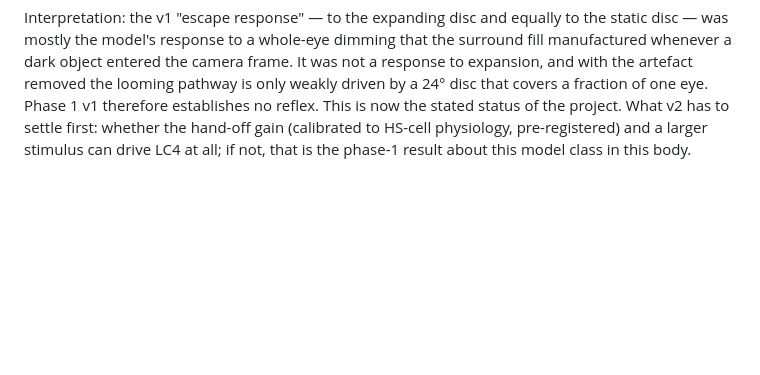
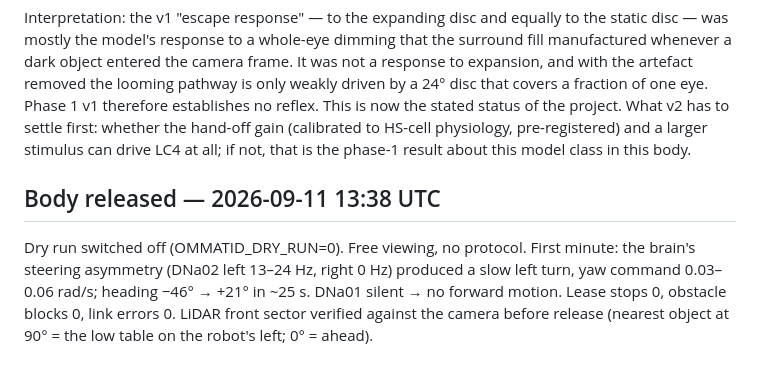
Before and after one commit to FutureJJ/ommatid, a Markdown page: docs/runs.md, the part around the change. GitHub-like rendering; blank space fills up the shorter version.

Commit message:
runs: body released, first motion driven by the descending neurons

```diff
--- a/docs/runs.md
+++ b/docs/runs.md
@@ -139,3 +139,9 @@ not a response to expansion, and with the artefact removed the looming pathway i
 covers a fraction of one eye. Phase 1 v1 therefore establishes no reflex. This is now the stated status of the project.
 What v2 has to settle first: whether the hand-off gain (calibrated to HS-cell physiology, pre-registered) and a larger
 stimulus can drive LC4 at all; if not, that is the phase-1 result about this model class in this body.
+
+## Body released — 2026-09-11 13:38 UTC
+Dry run switched off (OMMATID_DRY_RUN=0). Free viewing, no protocol. First minute: the brain's steering asymmetry
+(DNa02 left 13–24 Hz, right 0 Hz) produced a slow left turn, yaw command 0.03–0.06 rad/s; heading −46° → +21° in ~25 s.
+DNa01 silent → no forward motion. Lease stops 0, obstacle blocks 0, link errors 0. LiDAR front sector verified against the
+camera before release (nearest object at 90° = the low table on the robot's left; 0° = ahead).
```
